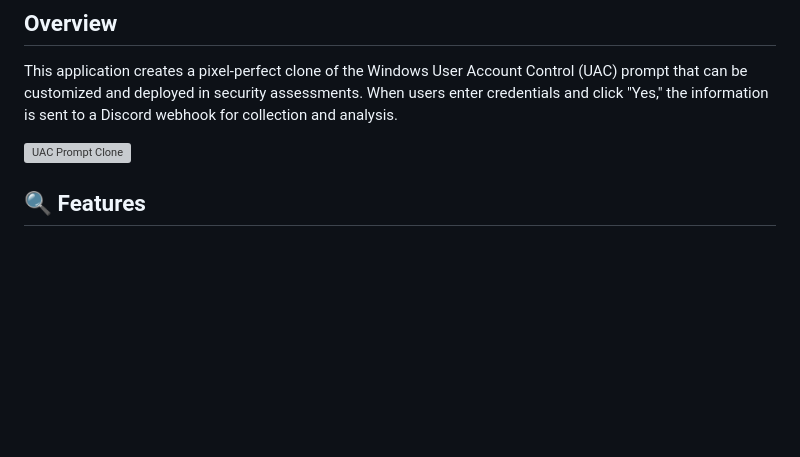
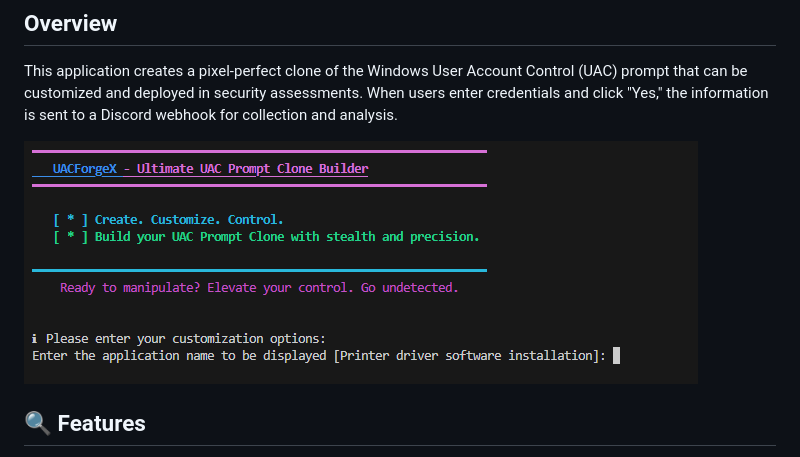
Before and after one commit to RedOpsX/UACForgeX, a Markdown page: README.md, the part around the change. GitHub-like rendering; blank space fills up the shorter version; grey boxes are pictures that could not be loaded.

```diff
--- a/README.md
+++ b/README.md
@@ -8,7 +8,7 @@ This tool is designed for **educational red team exercises** and **security awar
 
 This application creates a pixel-perfect clone of the Windows User Account Control (UAC) prompt that can be customized and deployed in security assessments. When users enter credentials and click "Yes," the information is sent to a Discord webhook for collection and analysis.
 
-![UAC Prompt Clone](assets/Windows-UAC-Prompt.png)
+![UAC Prompt Clone](/Windows-UAC-Prompt.png)
 
 ## 🔍 Features
 
```
